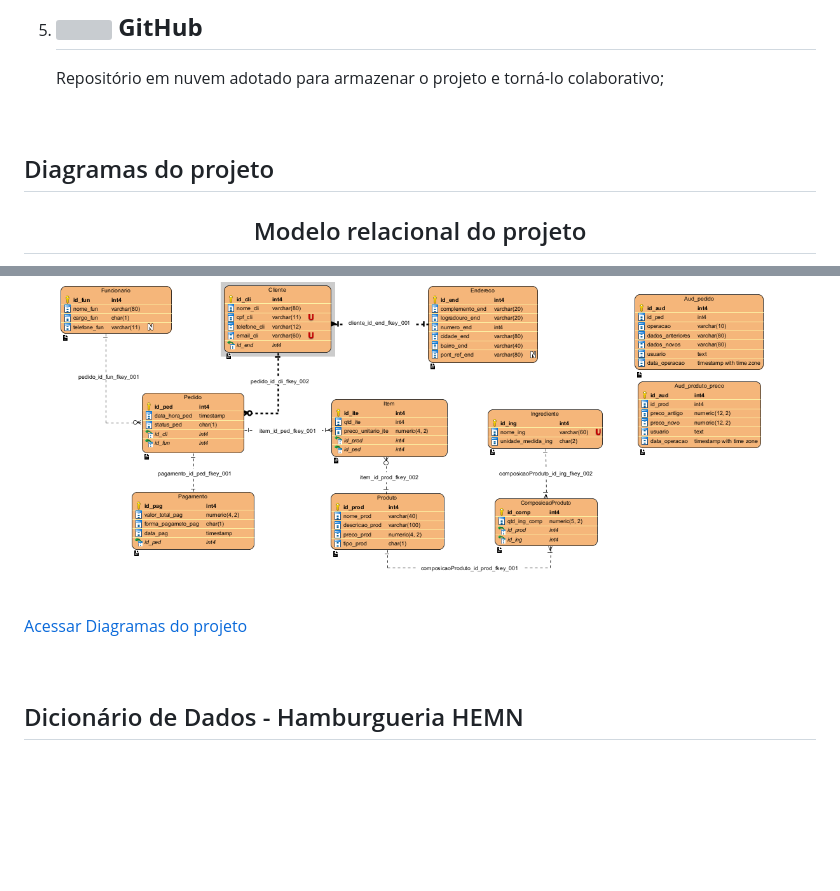
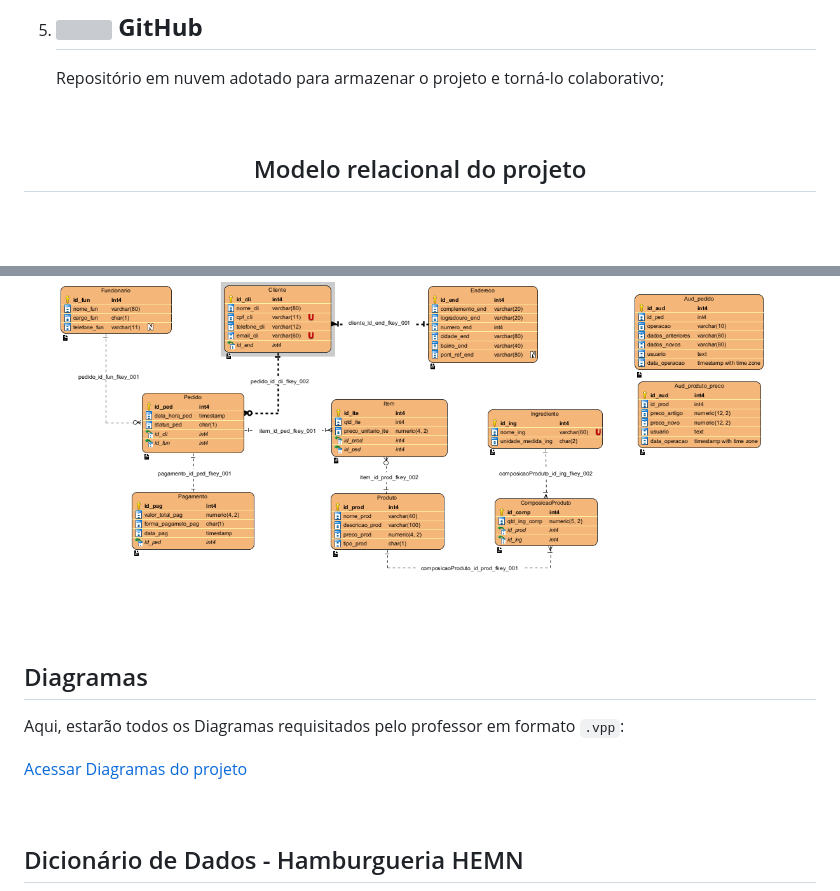
Before and after one commit to WendlingNathan/HEMN, a Markdown page: database/README.md, 2 parts joined by grey strips. Drawn GitHub-style; blank space fills up the shorter version; grey boxes are pictures that could not be loaded.

Commit message:
Update README.md
Corrigido link de redirecionamento para a pasta dos Diagramas

````diff
--- a/database/README.md
+++ b/database/README.md
@@ -54,13 +54,17 @@
 
 <br>
 
-## Diagramas do projeto
 <div name="mr-projeto" align="center">
   <h2>Modelo relacional do projeto</h2>
   <img src="./assets/Diagramas/ModeloRelacional.png" height="500px" width="95%">
 </div>
 
-[Acessar Diagramas do projeto](./database/assets/Diagramas/)
+<br>
+
+## Diagramas
+Aqui, estarão todos os Diagramas requisitados pelo professor em formato ```.vpp```:
+
+[Acessar Diagramas do projeto](./assets/Diagramas/)
 
 <br>
 
````
